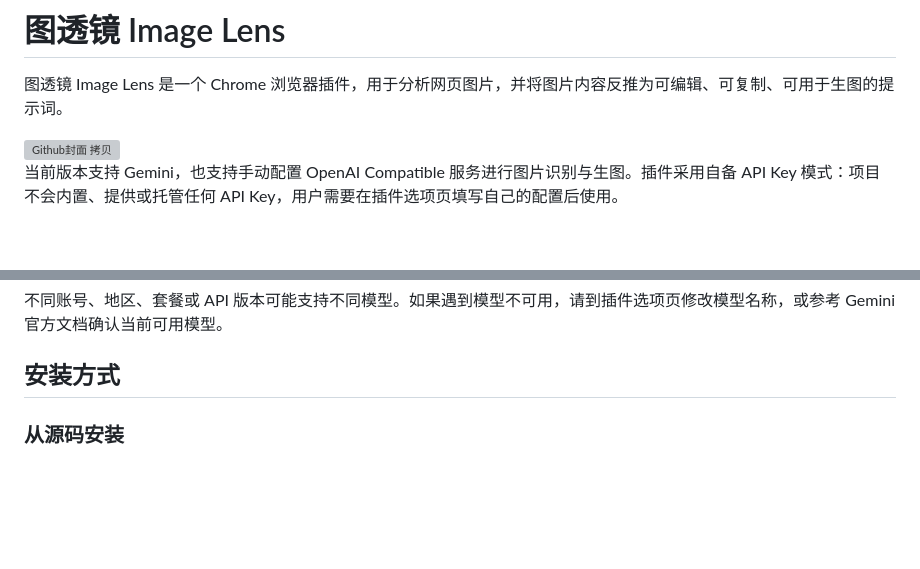
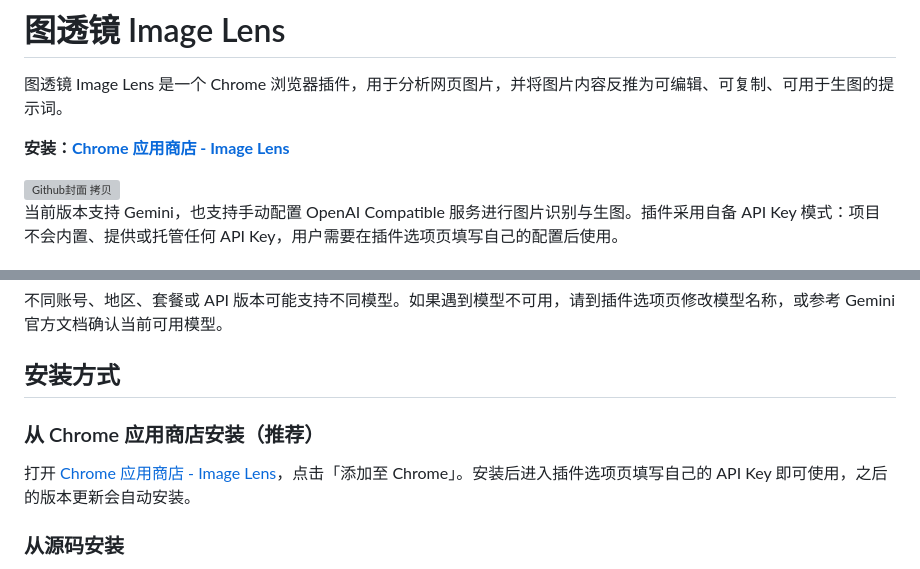
Before and after one commit to kevinchin12/ImageLens, a Markdown page: README.md, 2 parts joined by grey strips. GitHub-like rendering; blank space fills up the shorter version; grey boxes are pictures that could not be loaded.

Commit message:
Add Chrome Web Store install link to README
Co-Authored-By: Claude Opus 5.5 <noreply@anthropic.com>

```diff
--- a/README.md
+++ b/README.md
@@ -1,6 +1,8 @@
 # 图透镜 Image Lens
 
 图透镜 Image Lens 是一个 Chrome 浏览器插件，用于分析网页图片，并将图片内容反推为可编辑、可复制、可用于生图的提示词。
+
+**安装：[Chrome 应用商店 - Image Lens](https://chromewebstore.google.com/detail/image-lens/glggchlmbondgicblhopcefjgppdhnnc)**
 
 
 <img width="2214" height="1572" alt="Github封面 拷贝" src="https://github.com/user-attachments/assets/60360953-a6ee-4a3d-b029-a14ae665e938" />
@@ -47,6 +49,10 @@
 不同账号、地区、套餐或 API 版本可能支持不同模型。如果遇到模型不可用，请到插件选项页修改模型名称，或参考 Gemini 官方文档确认当前可用模型。
 
 ## 安装方式
+
+### 从 Chrome 应用商店安装（推荐）
+
+打开 [Chrome 应用商店 - Image Lens](https://chromewebstore.google.com/detail/image-lens/glggchlmbondgicblhopcefjgppdhnnc)，点击「添加至 Chrome」。安装后进入插件选项页填写自己的 API Key 即可使用，之后的版本更新会自动安装。
 
 ### 从源码安装
 
```
